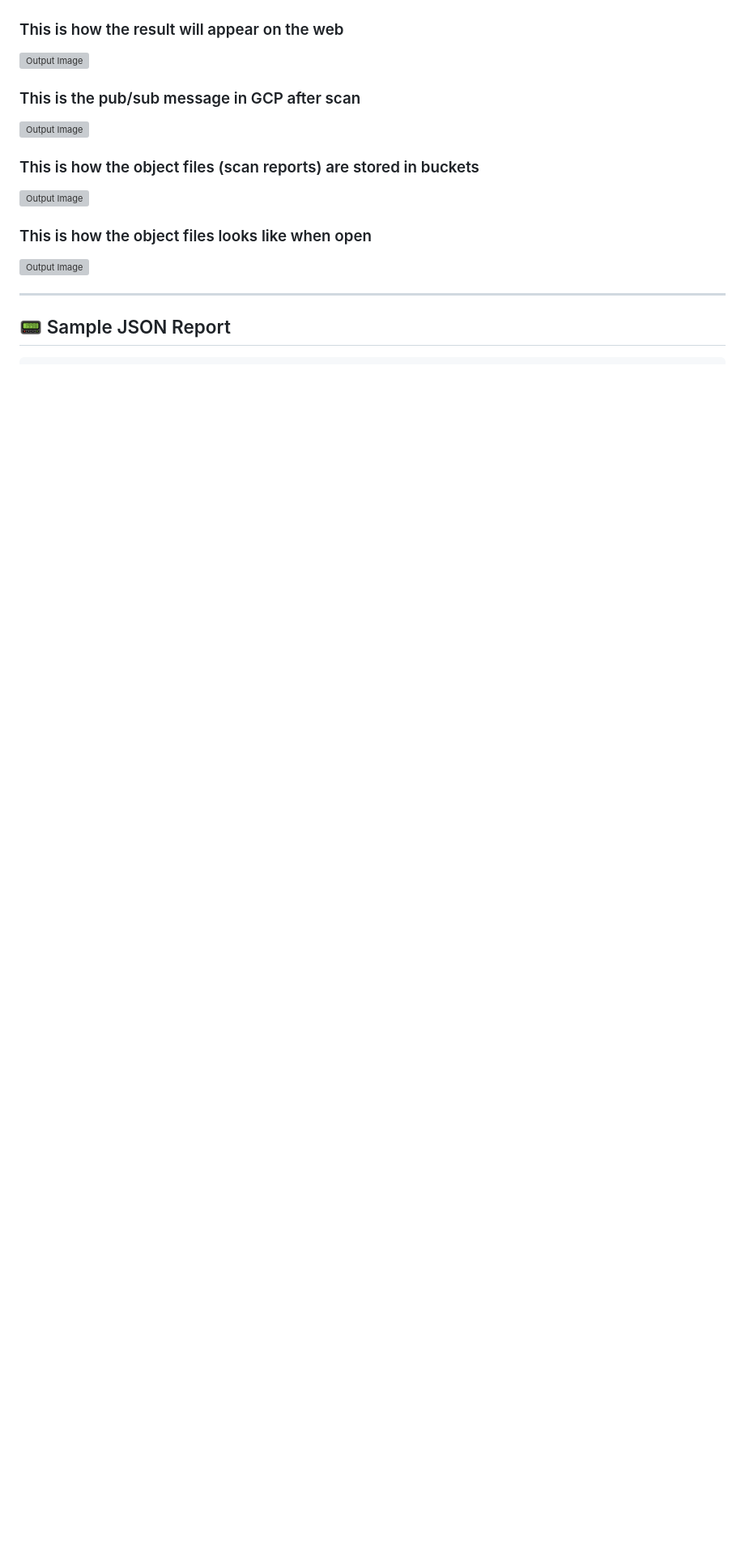
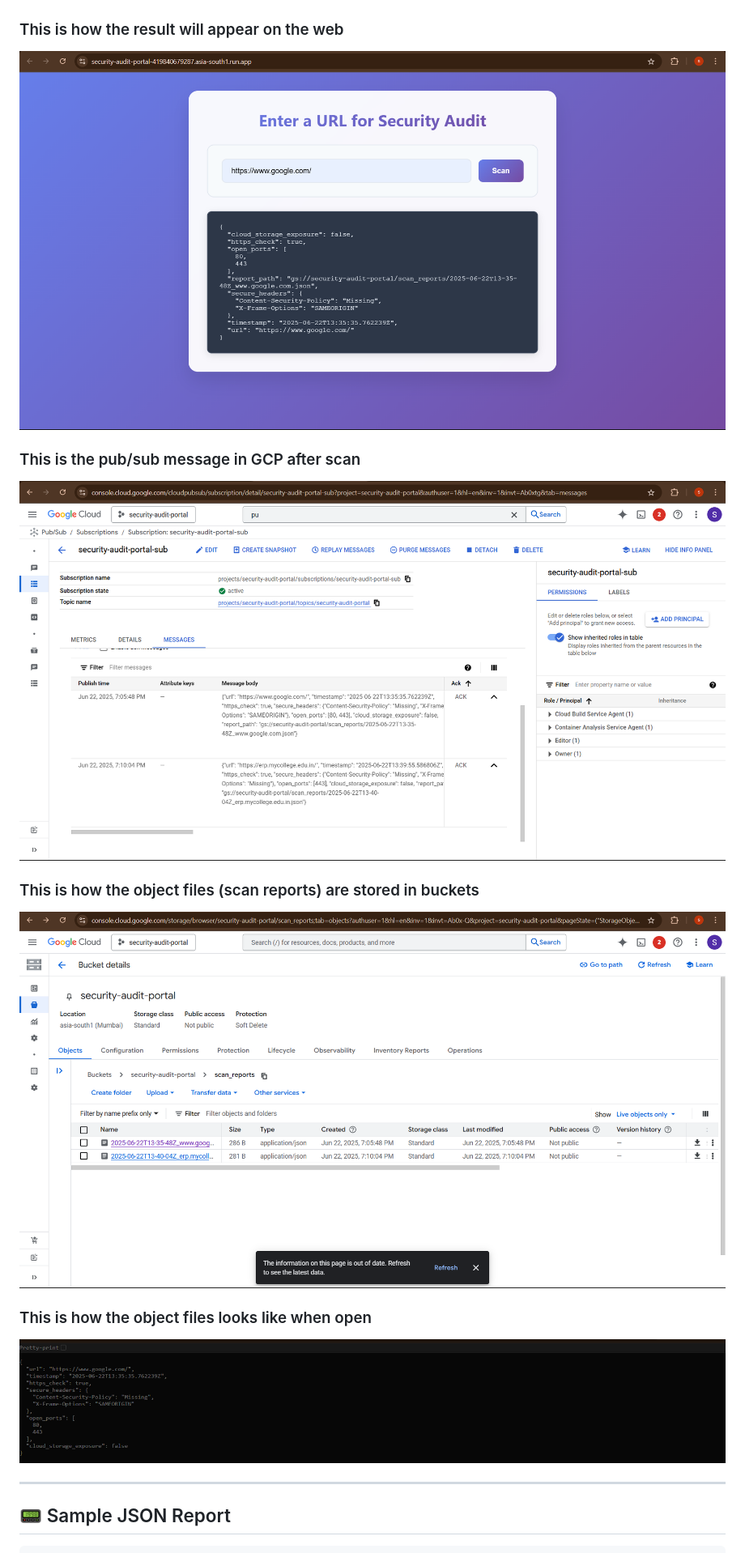
Before and after one commit to sahillmahadik7/security-audit-portal, a Markdown page: README.md, the part around the change. Shown at 81% size. Drawn GitHub-style; blank space fills up the shorter version; grey boxes are pictures that could not be loaded.

```diff
--- a/README.md
+++ b/README.md
@@ -115,16 +115,16 @@ Below images shows how the object files are stored in GCP and how the output app
 ![Output Image](assets/output1.png)
 
 ### This is how the result will appear on the web
-![Output Image](asstes/output2.png)
+![Output Image](assets/output2.png)
 
 ### This is the pub/sub message in GCP after scan
-![Output Image](asstes/output3.png)
+![Output Image](assets/output3.png)
 
 ### This is how the object files (scan reports) are stored in buckets
-![Output Image](asstes/output4.png)
+![Output Image](assets/output4.png)
 
 ### This is how the object files looks like when open
-![Output Image](asstes/output5.png)
+![Output Image](assets/output5.png)
 
 ---
 
```
